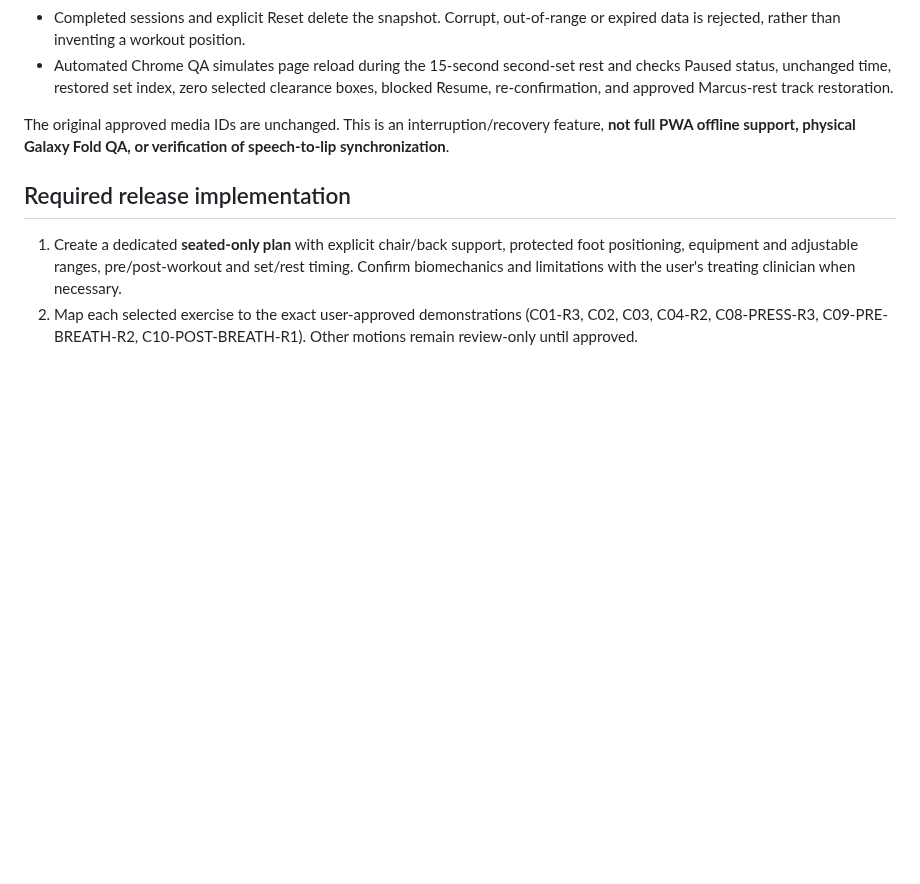
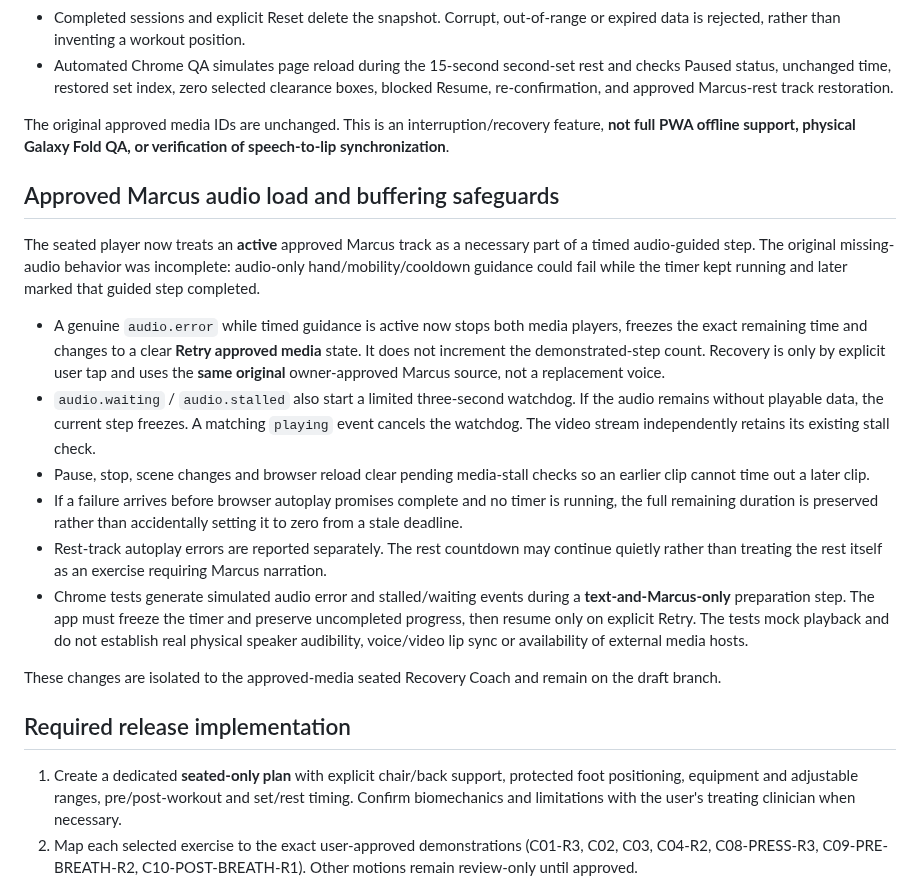
Before and after one commit to moorew3/m3-coach-pwa, a Markdown page: docs/M3-FLEX-SEATED-ONLY-RELEASE-SAFETY-AUDIT-2026-10-23.md, the part around the change. Rendered like a GitHub page; blank space fills up the shorter version.

Commit message:
Document Marcus audio-only fail-closed timers and owner-approved same-source retry

```diff
--- a/docs/M3-FLEX-SEATED-ONLY-RELEASE-SAFETY-AUDIT-2026-10-23.md
+++ b/docs/M3-FLEX-SEATED-ONLY-RELEASE-SAFETY-AUDIT-2026-10-23.md
@@ -49,6 +49,19 @@ Protected staging now saves a minimal progress snapshot to **the current browser
 
 The original approved media IDs are unchanged. This is an interruption/recovery feature, **not full PWA offline support, physical Galaxy Fold QA, or verification of speech-to-lip synchronization**.
 
+## Approved Marcus audio load and buffering safeguards
+
+The seated player now treats an **active** approved Marcus track as a necessary part of a timed audio-guided step. The original missing-audio behavior was incomplete: audio-only hand/mobility/cooldown guidance could fail while the timer kept running and later marked that guided step completed.
+
+- A genuine `audio.error` while timed guidance is active now stops both media players, freezes the exact remaining time and changes to a clear **Retry approved media** state. It does not increment the demonstrated-step count. Recovery is only by explicit user tap and uses the **same original** owner-approved Marcus source, not a replacement voice.
+- `audio.waiting` / `audio.stalled` also start a limited three-second watchdog. If the audio remains without playable data, the current step freezes. A matching `playing` event cancels the watchdog. The video stream independently retains its existing stall check.
+- Pause, stop, scene changes and browser reload clear pending media-stall checks so an earlier clip cannot time out a later clip.
+- If a failure arrives before browser autoplay promises complete and no timer is running, the full remaining duration is preserved rather than accidentally setting it to zero from a stale deadline.
+- Rest-track autoplay errors are reported separately. The rest countdown may continue quietly rather than treating the rest itself as an exercise requiring Marcus narration.
+- Chrome tests generate simulated audio error and stalled/waiting events during a **text-and-Marcus-only** preparation step. The app must freeze the timer and preserve uncompleted progress, then resume only on explicit Retry. The tests mock playback and do not establish real physical speaker audibility, voice/video lip sync or availability of external media hosts.
+
+These changes are isolated to the approved-media seated Recovery Coach and remain on the draft branch.
+
 ## Required release implementation
 
 1. Create a dedicated **seated-only plan** with explicit chair/back support, protected foot positioning, equipment and adjustable ranges, pre/post-workout and set/rest timing. Confirm biomechanics and limitations with the user's treating clinician when necessary.
```
